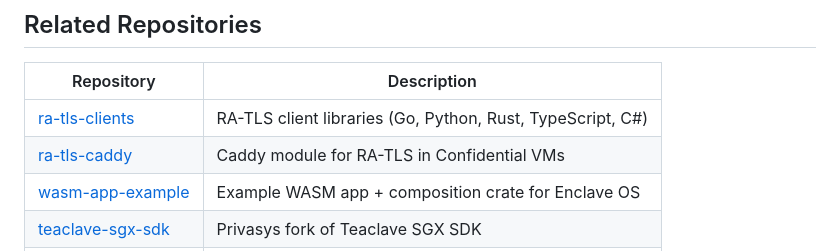
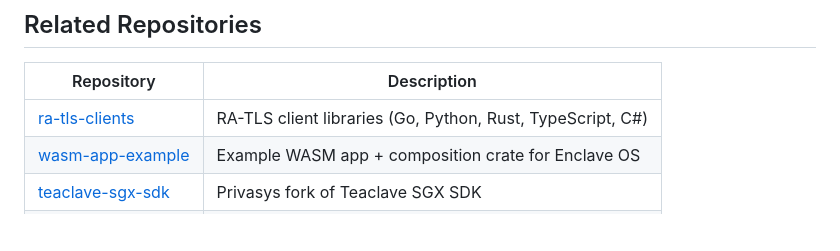
Before and after one commit to Privasys/enclave-os-mini, a Markdown page: README.md, the part around the change. Drawn GitHub-style; blank space fills up the shorter version.

Commit message:
remove ra-tls-caddy from related repos table

```diff
--- a/README.md
+++ b/README.md
@@ -134,7 +134,6 @@ Clients verify: **MRENCLAVE** (code identity) + **Config Merkle Root** (config i
 | Repository | Description |
 |------------|-------------|
 | [ra-tls-clients](https://github.com/Privasys/ra-tls-clients) | RA-TLS client libraries (Go, Python, Rust, TypeScript, C#) |
-| [ra-tls-caddy](https://github.com/Privasys/ra-tls-caddy) | Caddy module for RA-TLS in Confidential VMs |
 | [wasm-app-example](https://github.com/Privasys/wasm-app-example) | Example WASM app + composition crate for Enclave OS |
 | [teaclave-sgx-sdk](https://github.com/Privasys/teaclave-sgx-sdk) | Privasys fork of Teaclave SGX SDK |
 | [wasmtime](https://github.com/Privasys/wasmtime) | Privasys fork of Wasmtime (branch `sgx`, AOT-only) |
```
